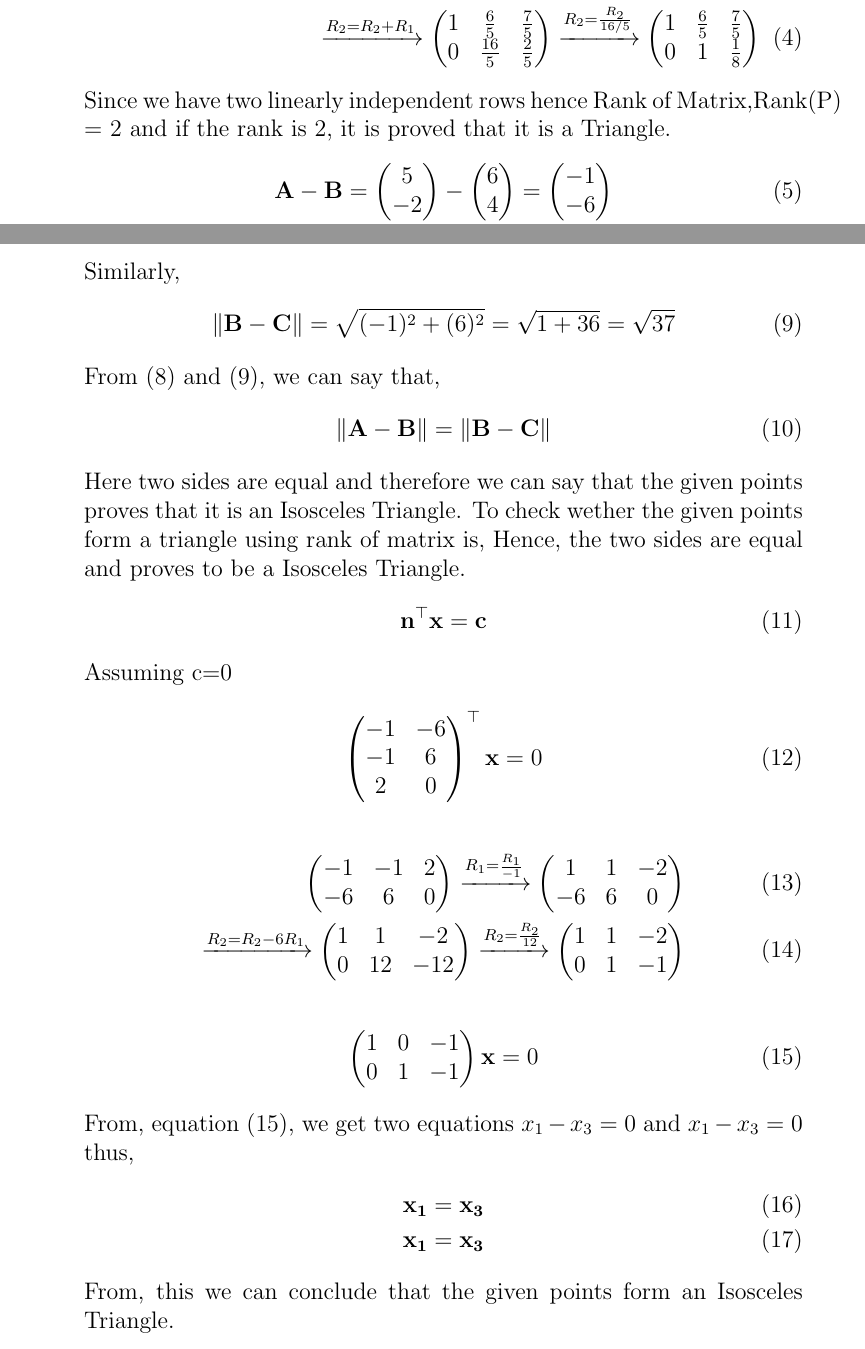
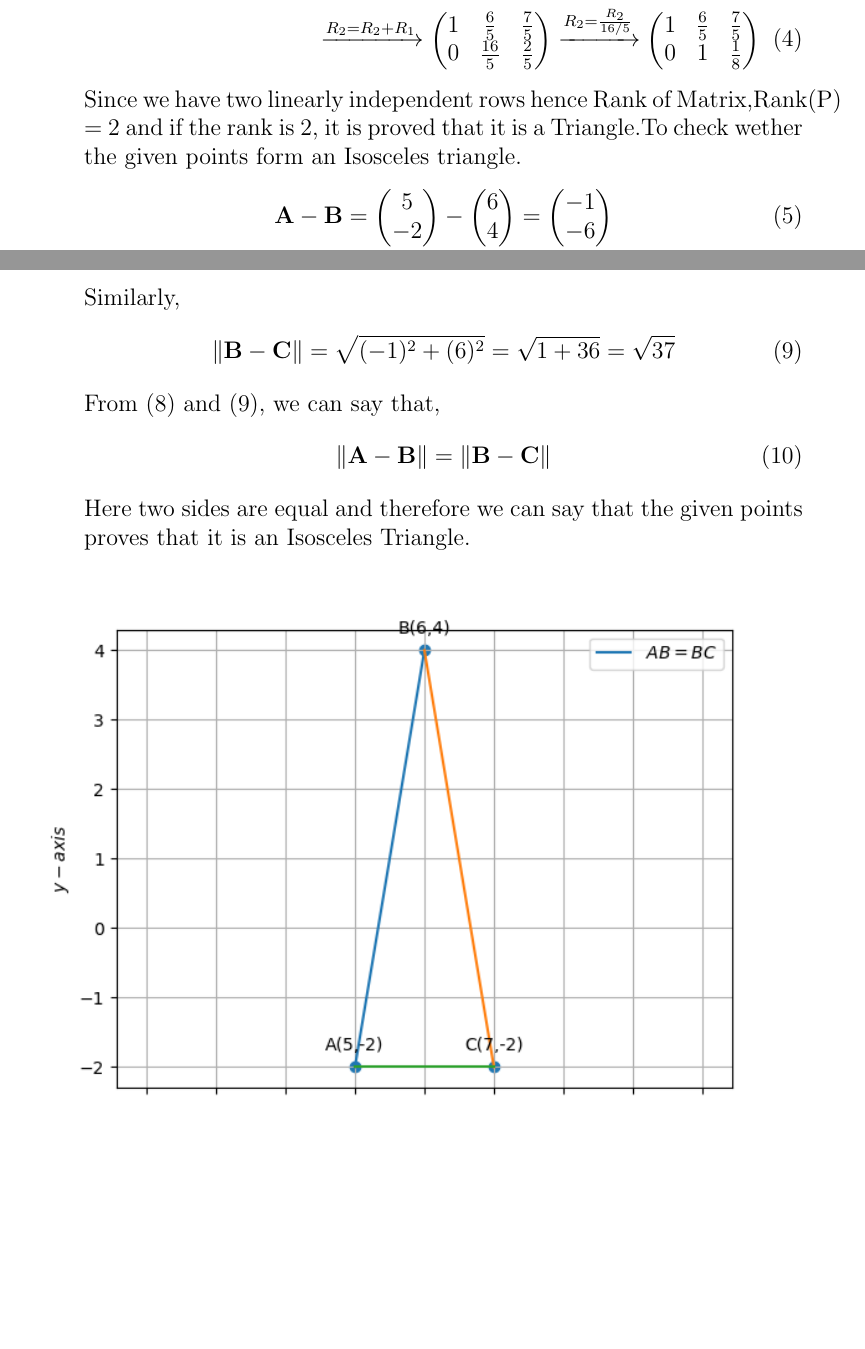
Before and after one commit to VSAnirudh2509/Fwc, a LaTeX document (Vectors/10/7.1.4/Vector2.tex): two parts of pages 1 and 2 of 3 before the commit and two parts of pages 1 and 2 of 2 after it, joined at a grey line, cut so that both start at the same text, the shorter picture padded with empty space. Compiled offline with pdfLaTeX.

Commit message:
Add files via upload

```diff
--- a/Vectors/10/7.1.4/Vector2.tex
+++ b/Vectors/10/7.1.4/Vector2.tex
@@ -64,7 +64,7 @@ Now, making the given points into matrix and solving them to get the rank of mat
 0&1&\frac{1}{8}
 }
 	\end{align}
-Since we have two linearly independent rows hence Rank of Matrix,Rank(P) = 2 and if the rank is 2, it is proved that it is a Triangle.
+Since we have two linearly independent rows hence Rank of Matrix,Rank(P) = 2 and if the rank is 2, it is proved that it is a Triangle.To check wether the given points form an Isosceles triangle.
 	\begin{align}
 \vec{A}-\vec{B} = \myvec{5\\-2} - \myvec{6\\4} &= \myvec{-1\\-6} \\
 \vec{B}-\vec{C} = \myvec{6\\4} - \myvec{7\\-2} &= \myvec{-1\\6} \\
@@ -83,57 +83,6 @@ From (8) and (9), we can say that,
 \norm{\vec{A}-\vec{B}} = \norm{\vec{B}-\vec{C}}
 	\end{align}
 Here two sides are equal and therefore we can say that the given points proves that it is an Isosceles Triangle.
-To check wether the given points form a triangle using rank of matrix is,
-Hence, the two sides are equal and proves to be a Isosceles Triangle.
-	\begin{align}
-\vec{n}^\top\vec{x}=\vec{c}
-	\end{align}
-Assuming c=0
-	\begin{align}
-\myvec{
--1 & -6
-\\
--1 & 6
-\\
-2 & 0
-}^\top\vec{x}=0
-	\end{align}
-	\begin{align}
-\myvec{
--1 & -1 & 2
-\\
--6 & 6 & 0
-}\xrightarrow[]{R_1=\frac{R_1}{-1}}
-\myvec{
-1 & 1 & -2
-\\
--6 & 6 & 0
-}
-\\\xrightarrow[]{R_2=R_2-6R_1}
-\myvec{
-1 & 1 & -2
-\\
-0 & 12 & -12
-}
-\xrightarrow[]{R_2=\frac{R_2}{12}}
-\myvec{
-1 & 1 & -2
-\\
-0 & 1 & -1
-}
-	\end{align}
-	\begin{align}
-\myvec{
-1 & 0 & -1
-\\
-0 & 1 & -1}\vec{x}=0
-	\end{align}
-From, equation (15), we get two equations $x_1-x_3=0$ and $x_1-x_3=0$ thus,
-	\begin{align}
-\vec{x_1}=\vec{x_3} \\
-\vec{x_1}=\vec{x_3}
-	\end{align}
-From, this we can conclude that the given points form an Isosceles Triangle.
 \begin{figure}[!h]
 	\begin{center}
 	    \includegraphics[width=\columnwidth]{figs/Vector2.png}
```
Also changed, not shown: Vectors/10/7.1.4/Vector2.pdf.
